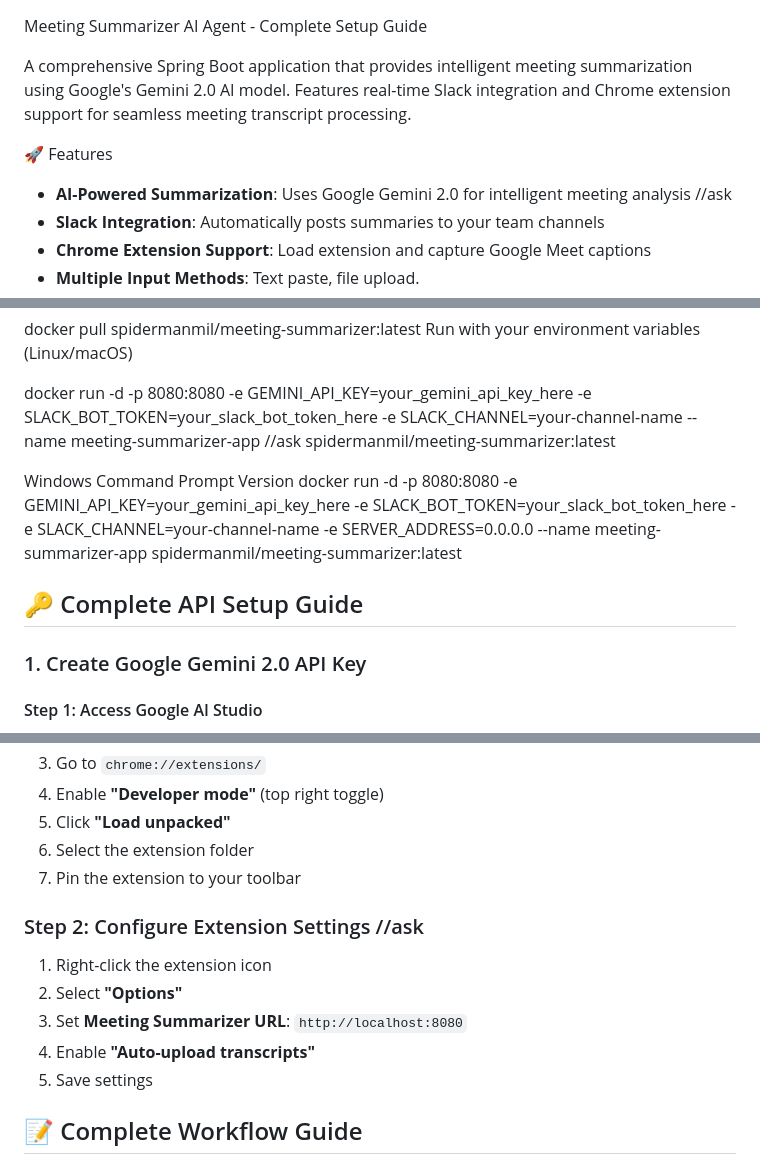
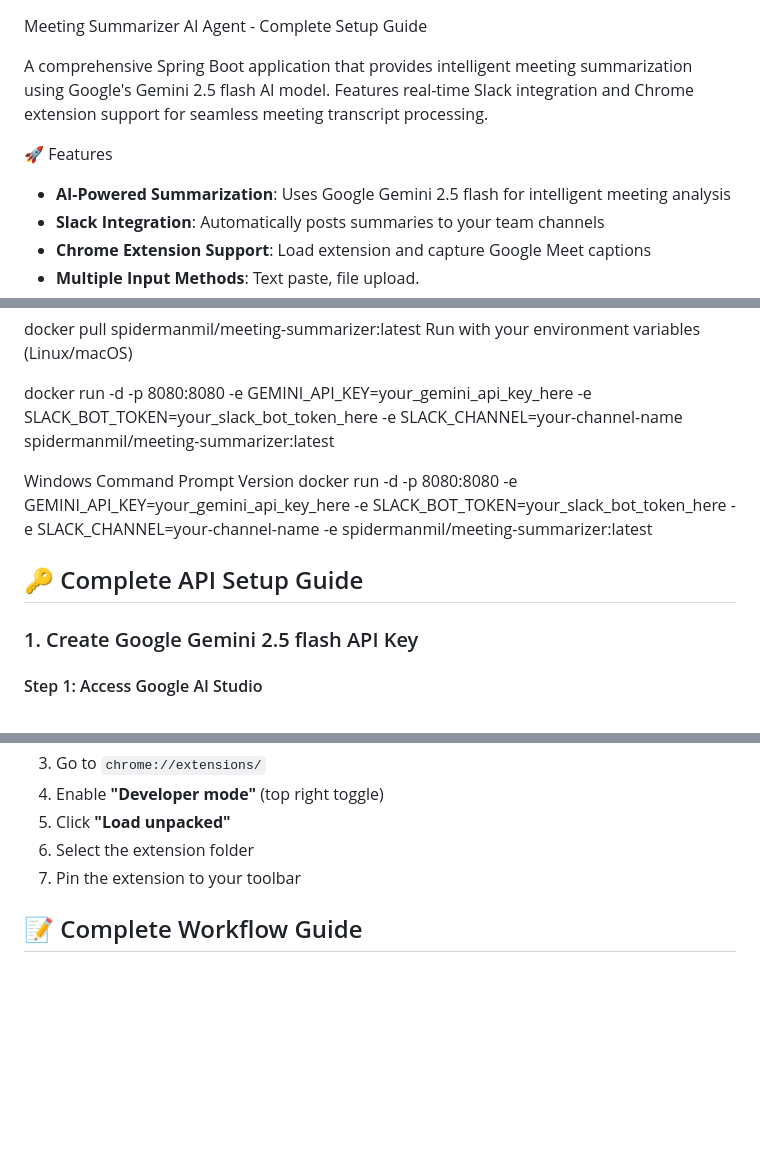
Before and after one commit to KshitizAnand28/TranscriptSummarization_AI_Agent, a Markdown page: README.md, 3 parts joined by grey strips. Drawn GitHub-style; blank space fills up the shorter version.

```diff
--- a/README.md
+++ b/README.md
@@ -1,10 +1,10 @@
  Meeting Summarizer AI Agent - Complete Setup Guide
 
-A comprehensive Spring Boot application that provides intelligent meeting summarization using Google's Gemini 2.0 AI model. Features real-time Slack integration and Chrome extension support for seamless meeting transcript processing.
+A comprehensive Spring Boot application that provides intelligent meeting summarization using Google's Gemini 2.5 flash AI model. Features real-time Slack integration and Chrome extension support for seamless meeting transcript processing.
 
  🚀 Features
 
-- **AI-Powered Summarization**: Uses Google Gemini 2.0 for intelligent meeting analysis                                                    //ask
+- **AI-Powered Summarization**: Uses Google Gemini 2.5 flash for intelligent meeting analysis
 - **Slack Integration**: Automatically posts summaries to your team channels
 - **Chrome Extension Support**: Load extension and capture Google Meet captions
 - **Multiple Input Methods**: Text paste, file upload.
@@ -32,16 +32,15 @@ docker run -d -p 8080:8080
 -e GEMINI_API_KEY=your_gemini_api_key_here
 -e SLACK_BOT_TOKEN=your_slack_bot_token_here
 -e SLACK_CHANNEL=your-channel-name
---name meeting-summarizer-app                                                                                                               //ask
 spidermanmil/meeting-summarizer:latest
 
 Windows Command Prompt Version
-docker run -d -p 8080:8080 -e GEMINI_API_KEY=your_gemini_api_key_here -e SLACK_BOT_TOKEN=your_slack_bot_token_here -e SLACK_CHANNEL=your-channel-name -e SERVER_ADDRESS=0.0.0.0 --name meeting-summarizer-app spidermanmil/meeting-summarizer:latest
+docker run -d -p 8080:8080 -e GEMINI_API_KEY=your_gemini_api_key_here -e SLACK_BOT_TOKEN=your_slack_bot_token_here -e SLACK_CHANNEL=your-channel-name -e  spidermanmil/meeting-summarizer:latest
 
 
 ## 🔑 Complete API Setup Guide
 
-### 1. Create Google Gemini 2.0 API Key
+### 1. Create Google Gemini 2.5 flash API Key
 
 #### Step 1: Access Google AI Studio
 1. Go to [aistudio.google.com](https://aistudio.google.com)
@@ -100,12 +99,6 @@ docker run -d -p 8080:8080 -e GEMINI_API_KEY=your_gemini_api_key_here -e SLACK_B
 5. Select the extension folder
 6. Pin the extension to your toolbar
 
-### Step 2: Configure Extension Settings                                              //ask
-1. Right-click the extension icon
-2. Select **"Options"**
-3. Set **Meeting Summarizer URL**: `http://localhost:8080`
-4. Enable **"Auto-upload transcripts"**
-5. Save settings
 
 ## 📝 Complete Workflow Guide
 
```
Also changed, not shown: other parts of README.md (+9 -35 lines).
